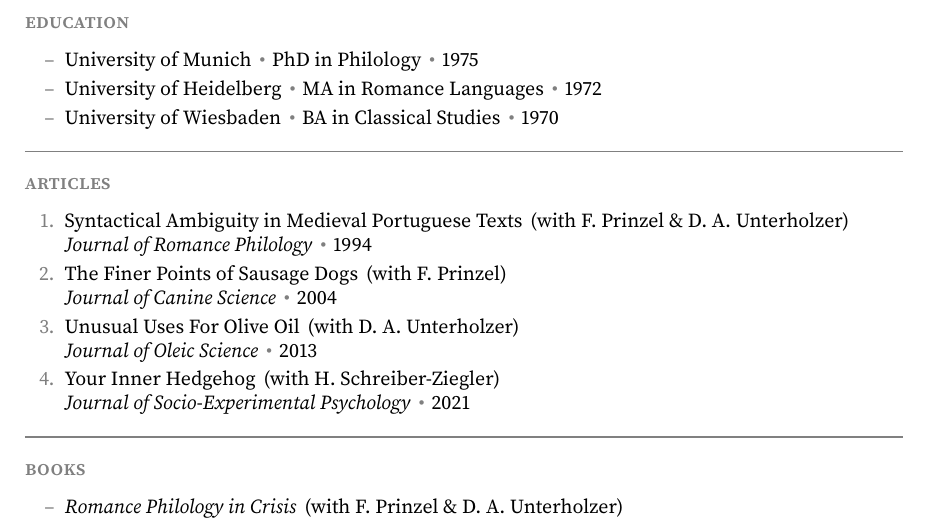
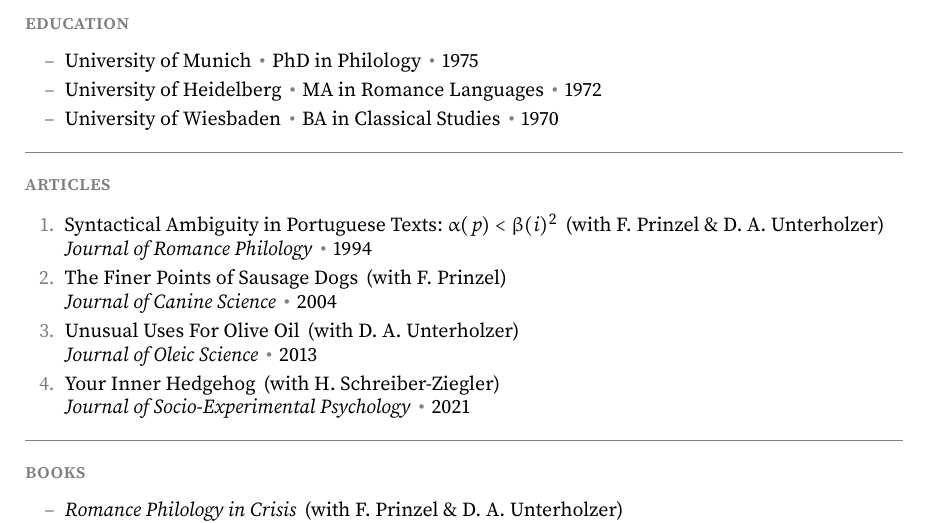
Before and after one commit to pmichaillat/latex-cv, a LaTeX document (onepage.tex): part of the page, cut so that both start at the same text. Compiled offline with pdfLaTeX.

Commit message:
Display math in template

```diff
--- a/onepage.tex
+++ b/onepage.tex
@@ -38,7 +38,7 @@
 \block{articles}
 
 \begin{enumerate}
-\item Syntactical Ambiguity in Medieval Portuguese Texts \with{F. Prinzel \& D. A. Unterholzer}\\
+\item Syntactical Ambiguity in Portuguese Texts: $\alpha(p)<\beta(i)^2$ \with{F. Prinzel \& D. A. Unterholzer}\\
 \textit{Journal of Romance Philology} \sep 1994
 \item \href{https://pascalmichaillat.org/hugo-website/papers/paper2/}{The Finer Points of Sausage Dogs} \with{F. Prinzel}\\
 \textit{Journal of Canine Science} \sep 2004
```
Also changed, not shown: onepage.pdf.
